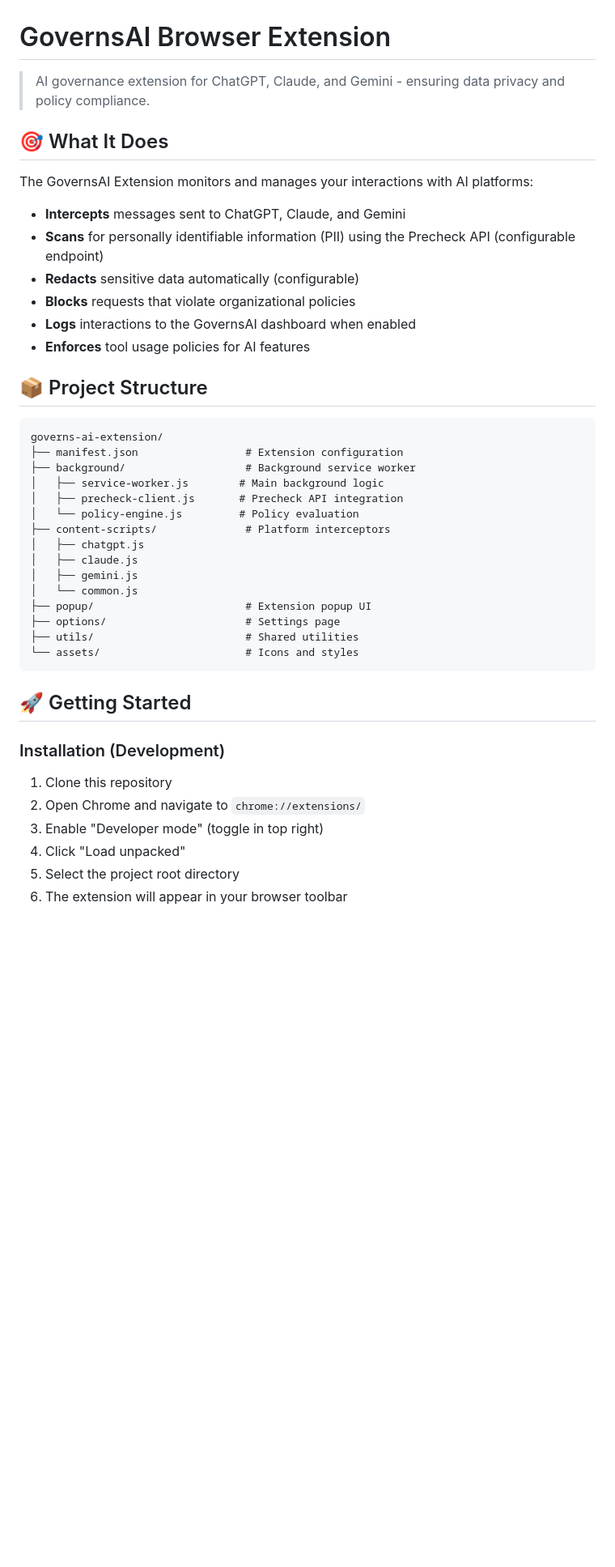
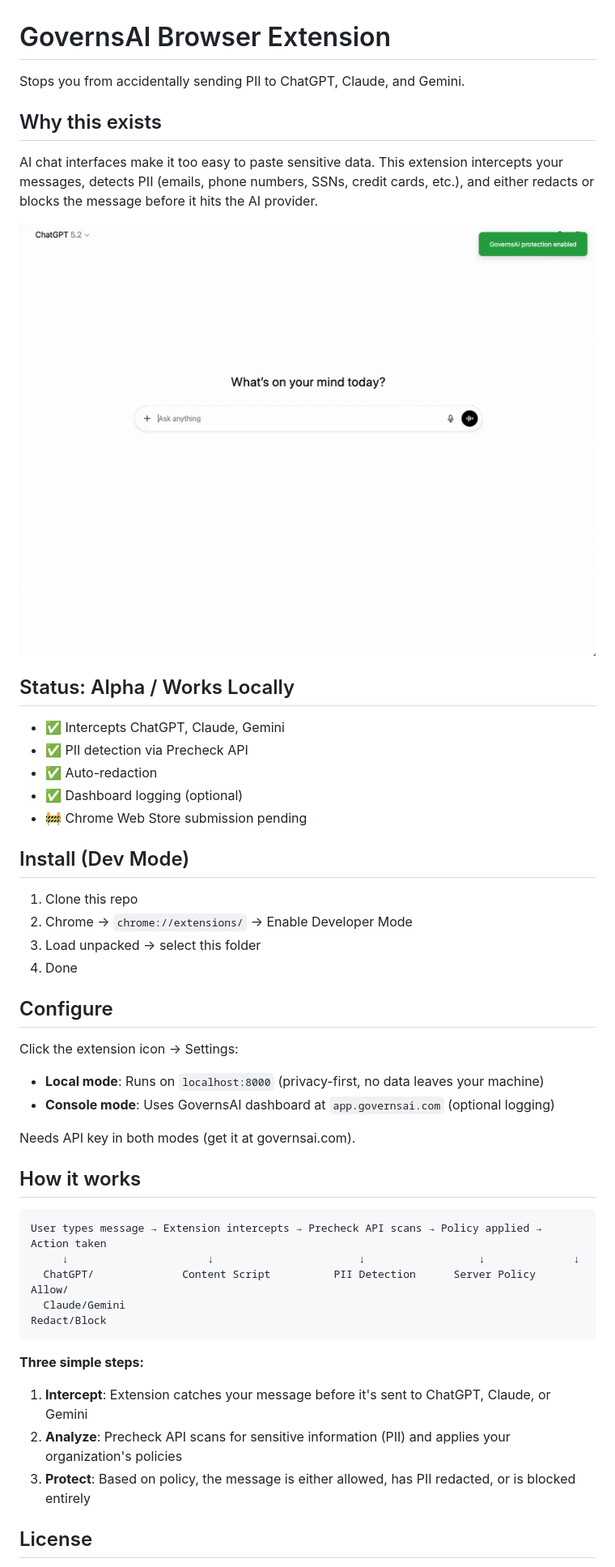
Before and after one commit to Governs-AI/pii-guard, a Markdown page: README.md, the part around the change printed below. Shown: that part at 81% size. Drawn GitHub-style; pictures changed too: flow.gif (added); blank space fills up the shorter version.

````diff
--- a/README.md
+++ b/README.md
@@ -1,46 +1,51 @@
 # GovernsAI Browser Extension
 
-> AI governance extension for ChatGPT, Claude, and Gemini - ensuring data privacy and policy compliance.
+Stops you from accidentally sending PII to ChatGPT, Claude, and Gemini.
 
-## 🎯 What It Does
+## Why this exists
 
-The GovernsAI Extension monitors and manages your interactions with AI platforms:
+AI chat interfaces make it too easy to paste sensitive data. This extension intercepts your messages, detects PII (emails, phone numbers, SSNs, credit cards, etc.), and either redacts or blocks the message before it hits the AI provider.
 
-- **Intercepts** messages sent to ChatGPT, Claude, and Gemini
-- **Scans** for personally identifiable information (PII) using the Precheck API (configurable endpoint)
-- **Redacts** sensitive data automatically (configurable)
-- **Blocks** requests that violate organizational policies
-- **Logs** interactions to the GovernsAI dashboard when enabled
-- **Enforces** tool usage policies for AI features
+![GovernsAI Extension in Action](flow.gif)
 
-## 📦 Project Structure
+## Status: Alpha / Works Locally
+
+- ✅ Intercepts ChatGPT, Claude, Gemini
+- ✅ PII detection via Precheck API
+- ✅ Auto-redaction
+- ✅ Dashboard logging (optional)
+- 🚧 Chrome Web Store submission pending
+
+
+## Install (Dev Mode)
+
+1. Clone this repo
+2. Chrome → `chrome://extensions/` → Enable Developer Mode
+3. Load unpacked → select this folder
+4. Done
+
+## Configure
+
+Click the extension icon → Settings:
+- **Local mode**: Runs on `localhost:8000` (privacy-first, no data leaves your machine)
+- **Console mode**: Uses GovernsAI dashboard at `app.governsai.com` (optional logging)
+
+Needs API key in both modes (get it at governsai.com).
+
+## How it works
 
 ```
-governs-ai-extension/
-├── manifest.json                 # Extension configuration
-├── background/                   # Background service worker
-│   ├── service-worker.js        # Main background logic
-│   ├── precheck-client.js       # Precheck API integration
-│   └── policy-engine.js         # Policy evaluation
-├── content-scripts/              # Platform interceptors
-│   ├── chatgpt.js
-│   ├── claude.js
-│   ├── gemini.js
-│   └── common.js
-├── popup/                        # Extension popup UI
-├── options/                      # Settings page
-├── utils/                        # Shared utilities
-└── assets/                       # Icons and styles
+User types message → Extension intercepts → Precheck API scans → Policy applied → Action taken
+     ↓                      ↓                       ↓                  ↓              ↓
+  ChatGPT/              Content Script          PII Detection      Server Policy    Allow/
+  Claude/Gemini                                                                    Redact/Block
 ```
 
-## 🚀 Getting Started
+**Three simple steps:**
 
-### Installation (Development)
+1. **Intercept**: Extension catches your message before it's sent to ChatGPT, Claude, or Gemini
+2. **Analyze**: Precheck API scans for sensitive information (PII) and applies your organization's policies
+3. **Protect**: Based on policy, the message is either allowed, has PII redacted, or is blocked entirely
 
-1. Clone this repository
-2. Open Chrome and navigate to `chrome://extensions/`
-3. Enable "Developer mode" (toggle in top right)
-4. Click "Load unpacked"
-5. Select the project root directory
-6. The extension will appear in your browser toolbar
+## License
 
````
Also changed, not shown: other parts of README.md (+6 -49 lines).
